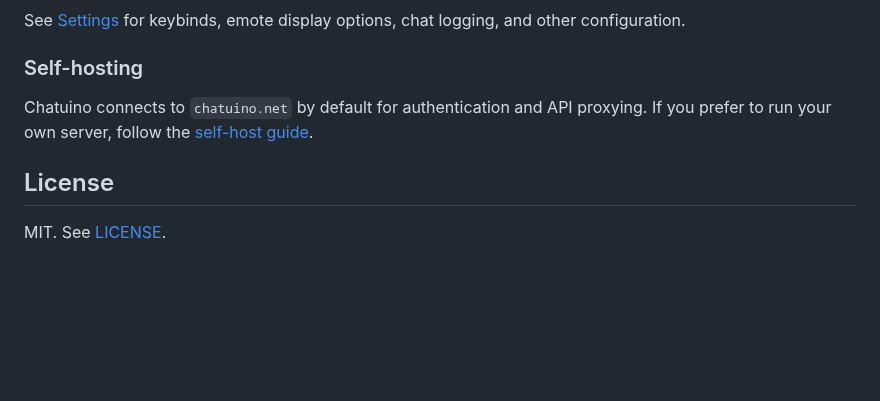
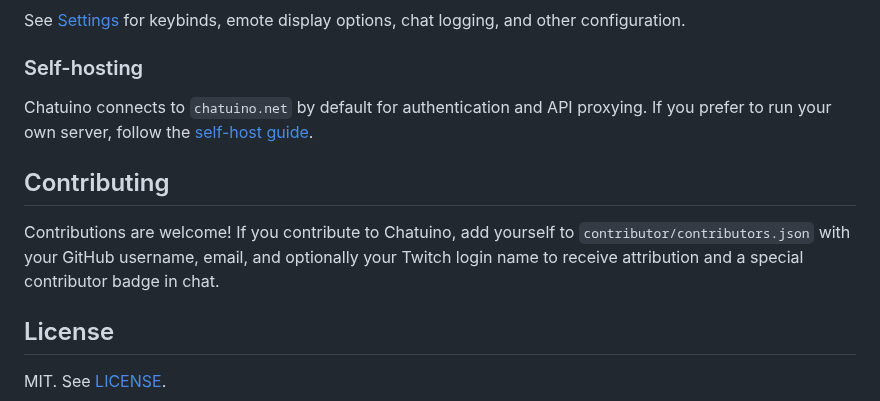
Before and after one commit to julez-dev/chatuino, a Markdown page: README.md, the part around the change. Drawn GitHub-style; blank space fills up the shorter version.

Commit message:
feature: contribution attribution (#63)
* contribution attribution
* add badge paddings

```diff
--- a/README.md
+++ b/README.md
@@ -87,6 +87,10 @@ See [Settings](doc/SETTINGS.md) for keybinds, emote display options, chat loggin
 
 Chatuino connects to `chatuino.net` by default for authentication and API proxying. If you prefer to run your own server, follow the [self-host guide](doc/SELF_HOST.md).
 
+## Contributing
+
+Contributions are welcome! If you contribute to Chatuino, add yourself to `contributor/contributors.json` with your GitHub username, email, and optionally your Twitch login name to receive attribution and a special contributor badge in chat.
+
 ## License
 
 MIT. See [LICENSE](LICENSE).
```
Also changed, not shown: contributor/chatuino_logo_black.png (added), 11 other files.
